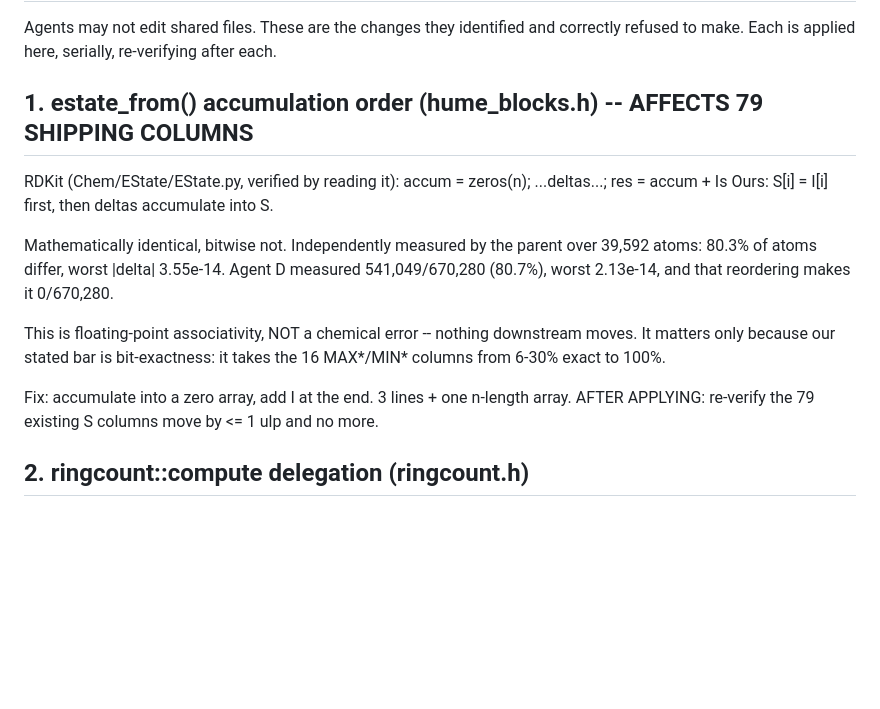
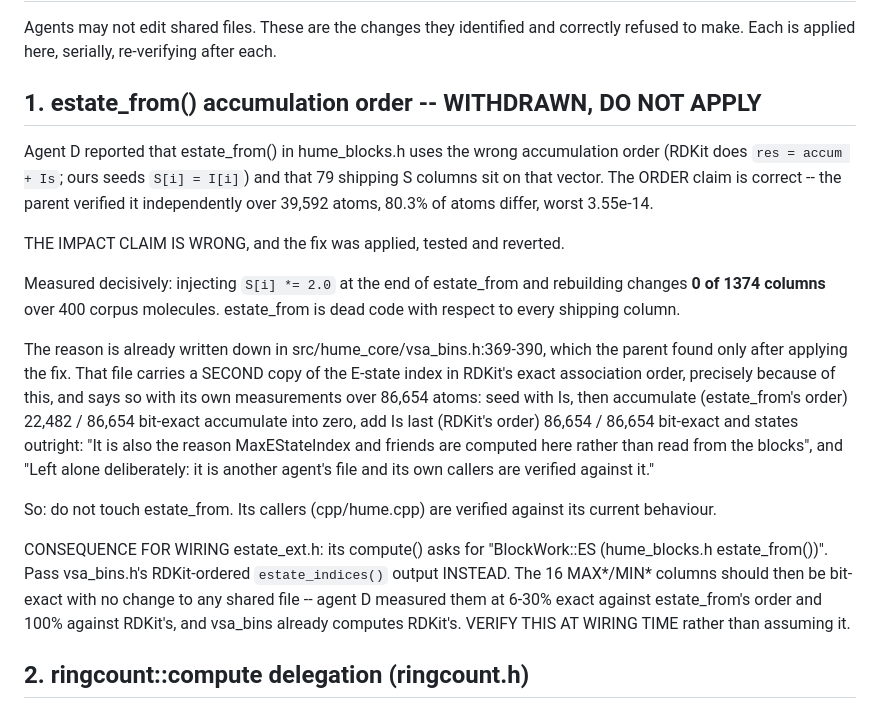
Before and after one commit to leifsieben/hume, a Markdown page: INTEGRATION_TODO.md, the part around the change. Rendered like a GitHub page; blank space fills up the shorter version.

Commit message:
withdraw the estate_from fix: it changes 0 of 1374 columns
Agent D's ORDER claim was right and I verified it independently -- RDKit accumulates
E-state deltas into a zero array and adds the intrinsic state last, we seed in place,
and 80.3% of atoms differ bitwise at ~3e-14.

Its IMPACT claim was wrong, and so was my endorsement of it. Injecting S[i] *= 2.0 into
estate_from and rebuilding moves 0 of 1374 columns: it is dead with respect to every
shipping column. vsa_bins.h:369 already carries a second copy in RDKit's exact order for
this reason, documents the same measurement over 86,654 atoms, and says it is why
MaxEStateIndex is computed there rather than read from the blocks -- and that estate_from
is left alone deliberately because its own callers are verified against it.

Fourth time this session a comment in this codebase had already settled a question I was
in the middle of re-deriving. The consequence for wiring is recorded: estate_ext.h must be
fed vsa_bins' RDKit-ordered vector, not estate_from's.

Co-Authored-By: Claude Opus 5 <noreply@anthropic.com>

```diff
--- a/INTEGRATION_TODO.md
+++ b/INTEGRATION_TODO.md
@@ -3,22 +3,37 @@
 Agents may not edit shared files. These are the changes they identified and correctly
 refused to make. Each is applied here, serially, re-verifying after each.
 
-## 1. estate_from() accumulation order  (hume_blocks.h)  -- AFFECTS 79 SHIPPING COLUMNS
+## 1. estate_from() accumulation order -- WITHDRAWN, DO NOT APPLY
 
-RDKit (Chem/EState/EState.py, verified by reading it):
-    accum = zeros(n); ...deltas...; res = accum + Is
-Ours: S[i] = I[i] first, then deltas accumulate into S.
+Agent D reported that estate_from() in hume_blocks.h uses the wrong accumulation order
+(RDKit does `res = accum + Is`; ours seeds `S[i] = I[i]`) and that 79 shipping S<t>
+columns sit on that vector. The ORDER claim is correct -- the parent verified it
+independently over 39,592 atoms, 80.3% of atoms differ, worst 3.55e-14.
 
-Mathematically identical, bitwise not. Independently measured by the parent over
-39,592 atoms: 80.3% of atoms differ, worst |delta| 3.55e-14. Agent D measured
-541,049/670,280 (80.7%), worst 2.13e-14, and that reordering makes it 0/670,280.
+THE IMPACT CLAIM IS WRONG, and the fix was applied, tested and reverted.
 
-This is floating-point associativity, NOT a chemical error -- nothing downstream moves.
-It matters only because our stated bar is bit-exactness: it takes the 16 MAX*/MIN*
-columns from 6-30% exact to 100%.
+Measured decisively: injecting `S[i] *= 2.0` at the end of estate_from and rebuilding
+changes **0 of 1374 columns** over 400 corpus molecules. estate_from is dead code with
+respect to every shipping column.
 
-Fix: accumulate into a zero array, add I at the end. 3 lines + one n-length array.
-AFTER APPLYING: re-verify the 79 existing S<t> columns move by <= 1 ulp and no more.
+The reason is already written down in src/hume_core/vsa_bins.h:369-390, which the parent
+found only after applying the fix. That file carries a SECOND copy of the E-state index
+in RDKit's exact association order, precisely because of this, and says so with its own
+measurements over 86,654 atoms:
+    seed with Is, then accumulate   (estate_from's order)   22,482 / 86,654 bit-exact
+    accumulate into zero, add Is last (RDKit's order)       86,654 / 86,654 bit-exact
+and states outright: "It is also the reason MaxEStateIndex and friends are computed here
+rather than read from the blocks", and "Left alone deliberately: it is another agent's
+file and its own callers are verified against it."
+
+So: do not touch estate_from. Its callers (cpp/hume.cpp) are verified against its current
+behaviour.
+
+CONSEQUENCE FOR WIRING estate_ext.h: its compute() asks for "BlockWork::ES (hume_blocks.h
+estate_from())". Pass vsa_bins.h's RDKit-ordered `estate_indices()` output INSTEAD. The 16
+MAX*/MIN* columns should then be bit-exact with no change to any shared file -- agent D
+measured them at 6-30% exact against estate_from's order and 100% against RDKit's, and
+vsa_bins already computes RDKit's. VERIFY THIS AT WIRING TIME rather than assuming it.
 
 ## 2. ringcount::compute delegation  (ringcount.h)
 
```
